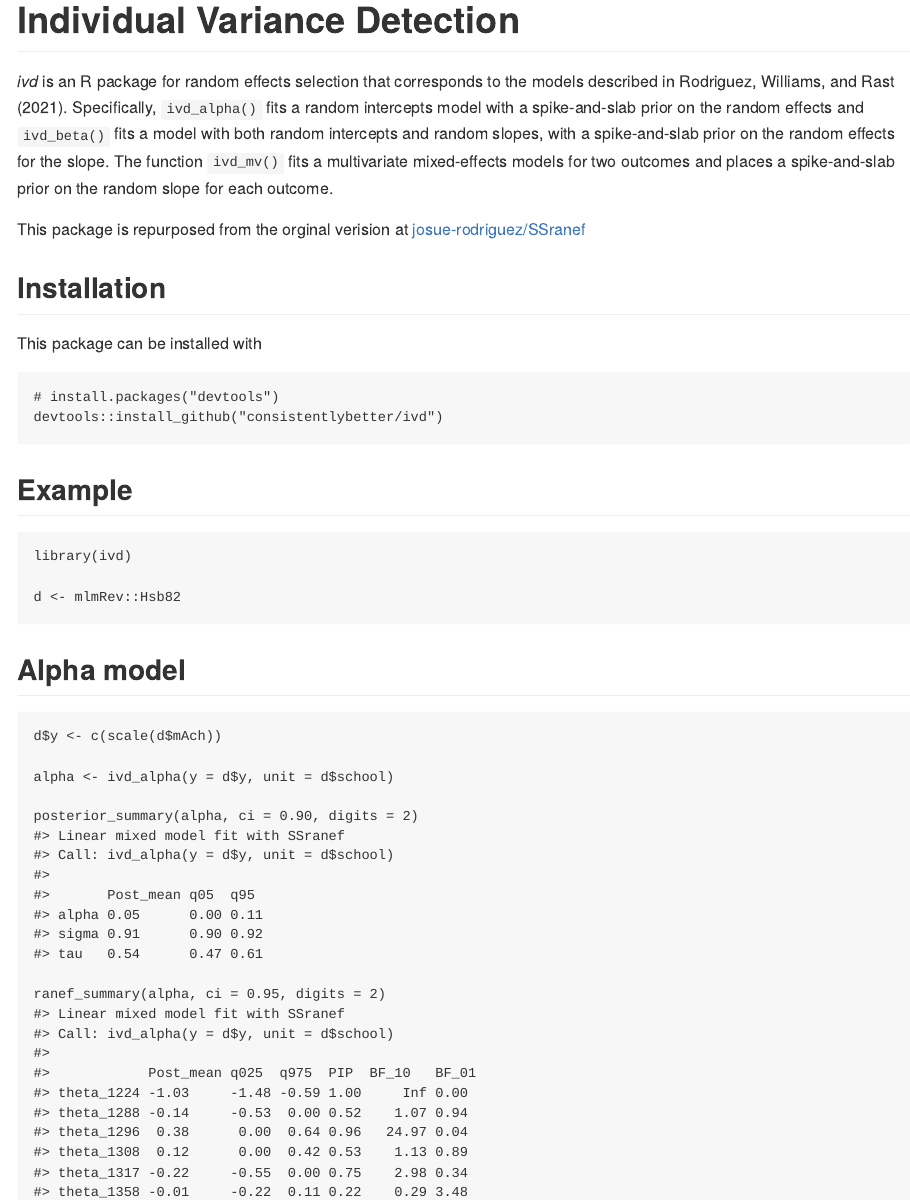
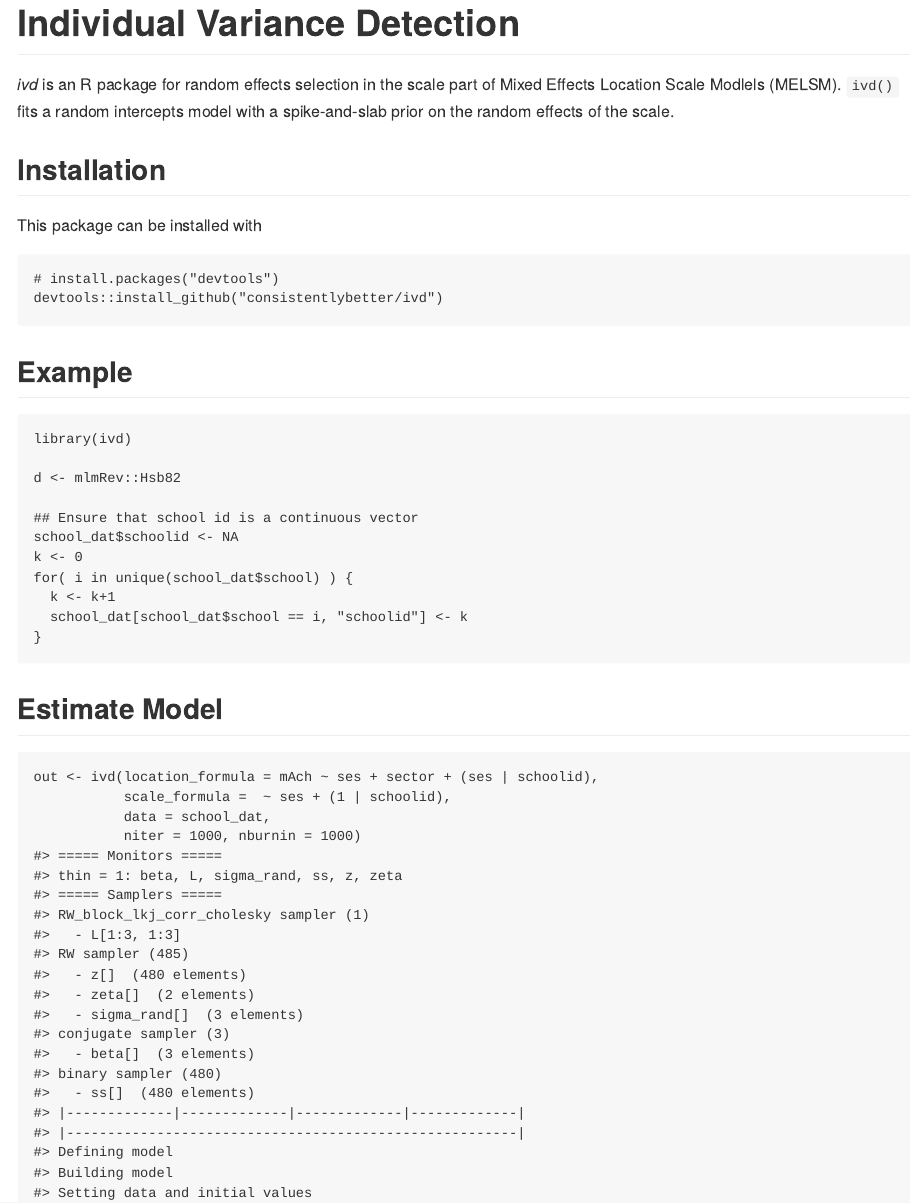
Before and after one commit to consistentlyBetter/ivd, an R Markdown document (README.Rmd): the page in a window 1100 px wide, from its top. The pictures show the output file README.md that the author committed with the source, drawn offline in the style of GitHub; badge pictures from the web are left out.

Commit message:
Readme plus u removed from summary

````diff
--- a/README.Rmd
+++ b/README.Rmd
@@ -24,12 +24,9 @@ knitr::opts_chunk$set(
 [![codecov](https://codecov.io/gh/consistentlyBetter/ivd/graph/badge.svg?token=SD0PM5BVIL)](https://codecov.io/gh/consistentlyBetter/ivd)
 <!-- badges: end -->
 
-*ivd* is an R package for random effects selection that corresponds to the models described in @rodriguez2021. Specifically, `ivd_alpha()` fits a random intercepts model with a spike-and-slab prior on the random effects and `ivd_beta()` fits a model with both random intercepts and random slopes, with a spike-and-slab prior on the random effects for the slope. The function `ivd_mv()` fits a multivariate mixed-effects models for two outcomes and places a spike-and-slab prior on the random slope for each outcome.
-
-This package is repurposed from the orginal verision at [josue-rodriguez/SSranef](https://www.github.com/josue-rodriguez/SSranef)
+*ivd* is an R package for random effects selection in the scale part of Mixed Effects Location Scale Modlels (MELSM). `ivd()` fits a random intercepts model with a spike-and-slab prior on the random effects of the scale.
 
 ## Installation
-
 
 This package can be installed with
 
@@ -45,58 +42,35 @@ devtools::install_github("consistentlybetter/ivd")
 library(ivd)
 
 d <- mlmRev::Hsb82
+
+## Ensure that school id is a continuous vector
+school_dat$schoolid <- NA
+k <- 0
+for( i in unique(school_dat$school) ) {
+  k <- k+1
+  school_dat[school_dat$school == i, "schoolid"] <- k
+}
 ```
 
-## Alpha model
+## Estimate Model
 ```{r}
-d$y <- c(scale(d$mAch))
-
-alpha <- ivd_alpha(y = d$y, unit = d$school)
-
-posterior_summary(alpha, ci = 0.90, digits = 2)
+out <- ivd(location_formula = mAch ~ ses + sector + (ses | schoolid),
+           scale_formula =  ~ ses + (1 | schoolid),
+           data = school_dat,
+           niter = 1000, nburnin = 1000)
 ```
 
 ```{r}
-ranef_summary(alpha, ci = 0.95, digits = 2)
+summary(out)
 ```
 
 ```{r}
-caterpillar_plot(alpha, legend = FALSE)
+plot(out, type = "pip" )
 ```
 
 ```{r}
-pip_plot(alpha, legend = FALSE)
+plot(out, type =  "funnel")
 ```
 
-## Beta model
+Diagnostic plots based on coda plots:
 ```{r}
-beta <- ivd_beta(y = d$y, X = d$ses, unit = d$school)
-posterior_summary(beta, digits = 2)
-```
-
-```{r}
-ranef_summary(beta, digits = 2)
-```
-
-```{r}
-caterpillar_plot(beta, legend = FALSE)
-```
-
-```{r}
-pip_plot(beta, legend = FALSE)
-```
-
-```{r include=FALSE, eval=FALSE}
-library(lme4)
-summary(lmer(y ~ 1 + (1|school), data = d))
-```
-
-## Multivariate model
-
-```{r}
-mv_data <- gen_mv_data(5, 5)
-str(mv_data)
-
-mv_model <- ivd_mv(Y = cbind(mv_data$y1, mv_data$y2),
-                        X = mv_data$x,
-                        unit = mv_data$id,
@@ -107,28 +77,4 @@ mv_model <- ivd_mv(Y = cbind(mv_data$y1, mv_data$y2),
-posterior_summary(mv_model)
-```
-
-
-## Priors
-
-Priors can be passed on to either of the `ivd` functions through a named list and using JAGS code, e.g.,
-
-```{r}
-# change prior for mean intercept
-priors <- list(alpha = "alpha ~ dt(0, 1, 3)",
-               # for each jth unit, change prior probability of inclusion
-               gamma = "gamma[j] ~ dbern(0.75)")
-
-fit <- ivd_alpha(y = d$y, unit = d$school, priors = priors)
-ranef_summary(fit)
-```
-
-## Building on top of SSranef models
-
-The code for each model can also be extracted to make more extensive modifications or build more complex models
-
-```{r}
-jags_model_text <- fit$model_text
-cat(jags_model_text)
+codaplot(out, parameter =  "beta[1]")
 ```
 
 # References
````
Also changed, not shown: R/summary.R (+2 -0 lines), README.md, README.Rmd (4 more changed lines), 3 other files.
